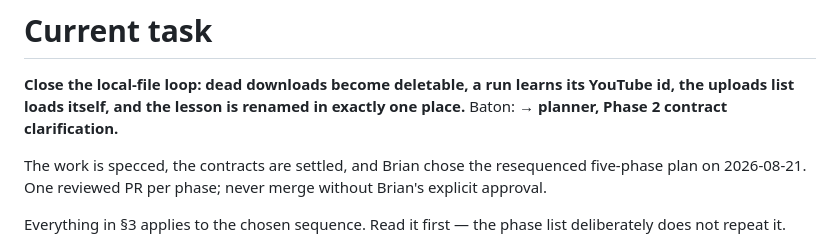
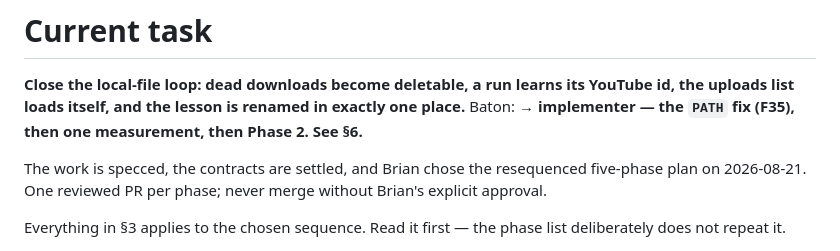
Before and after one commit to bsze24/yt-clip-marker, a Markdown page: docs/coordination/CURRENT.md, the part around the change. Rendered like a GitHub page.

Commit message:
docs: CURRENT.md states the baton twice — sync the header with §6
The header line still read '→ planner, Phase 2 contract clarification' after §6
moved to implementer. Two baton statements in one file disagreeing is the exact
staleness the 2026-08-21 entry-point audit was about.

```diff
--- a/docs/coordination/CURRENT.md
+++ b/docs/coordination/CURRENT.md
@@ -2,7 +2,7 @@
 
 **Close the local-file loop: dead downloads become deletable, a run learns its YouTube id, the
 uploads list loads itself, and the lesson is renamed in exactly one place.** Baton:
-**→ planner, Phase 2 contract clarification.**
+**→ implementer — the `PATH` fix (F35), then one measurement, then Phase 2. See §6.**
 
 The work is specced, the contracts are settled, and Brian chose the resequenced five-phase plan
 on 2026-08-21. One reviewed PR per phase; never merge without Brian's explicit approval.
```
